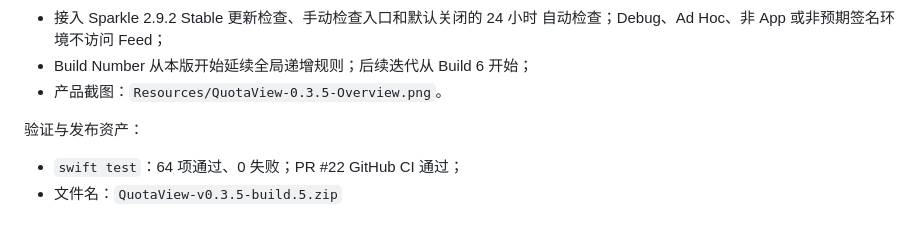
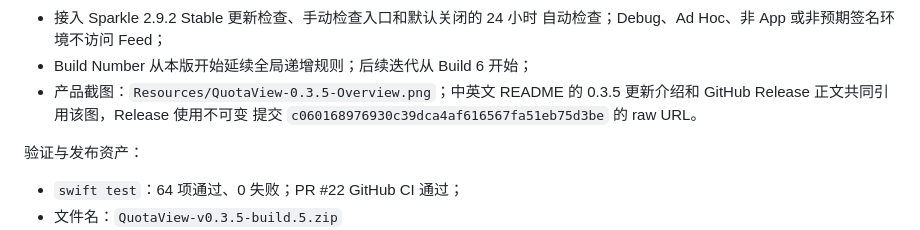
Before and after one commit to Duoasa/QuotaView, a Markdown page: VERSION_HISTORY.md, the part around the change. Drawn GitHub-style.

```diff
--- a/VERSION_HISTORY.md
+++ b/VERSION_HISTORY.md
@@ -125,7 +125,9 @@ Tag：`v0.3.5-build.5`
 - 接入 Sparkle 2.9.2 Stable 更新检查、手动检查入口和默认关闭的 24 小时
   自动检查；Debug、Ad Hoc、非 App 或非预期签名环境不访问 Feed；
 - Build Number 从本版开始延续全局递增规则；后续迭代从 Build 6 开始；
-- 产品截图：`Resources/QuotaView-0.3.5-Overview.png`。
+- 产品截图：`Resources/QuotaView-0.3.5-Overview.png`；中英文 README 的
+  0.3.5 更新介绍和 GitHub Release 正文共同引用该图，Release 使用不可变
+  提交 `c060168976930c39dca4af616567fa51eb75d3be` 的 raw URL。
 
 验证与发布资产：
 
```
Also changed, not shown: HANDOFF.md (+6 -2 lines).
